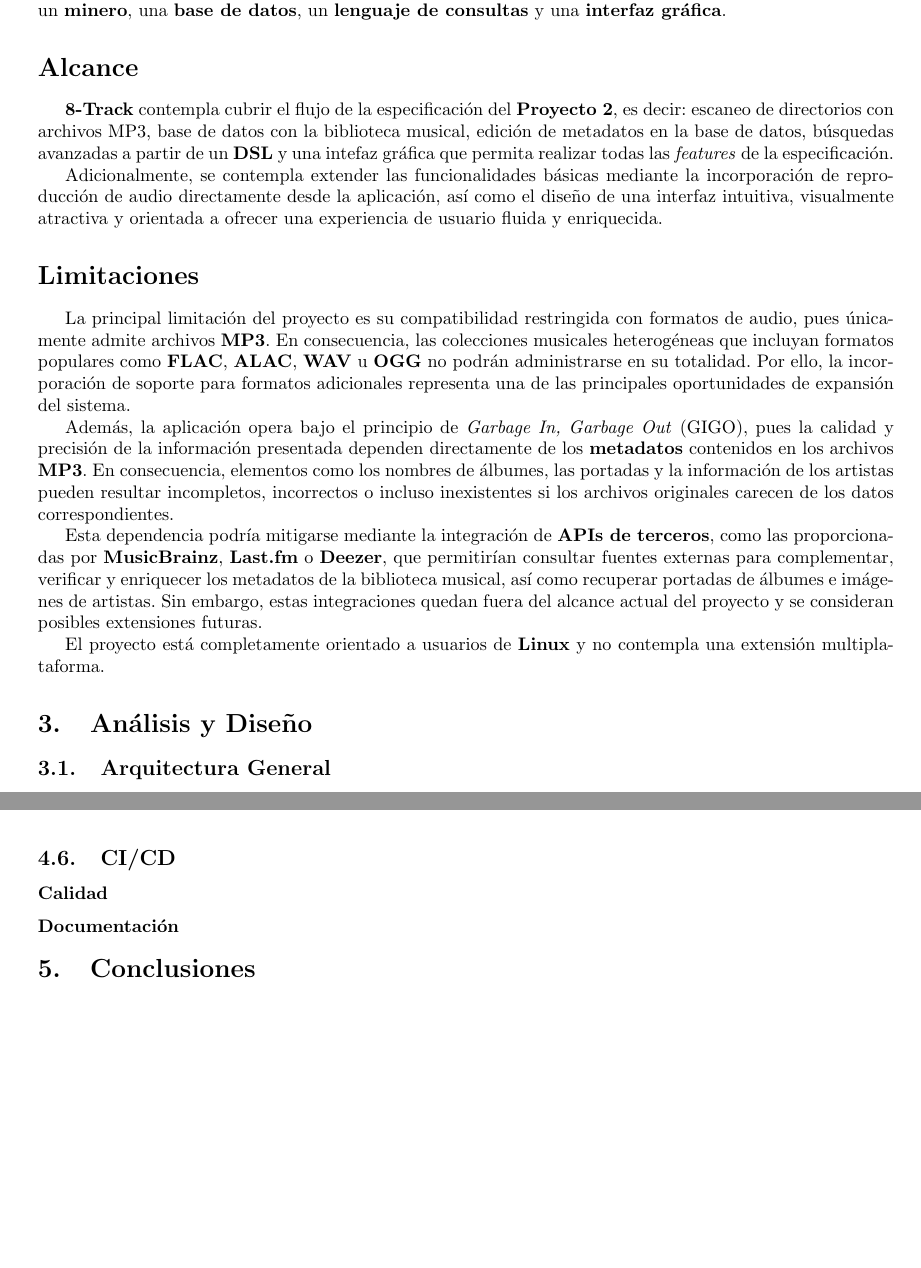
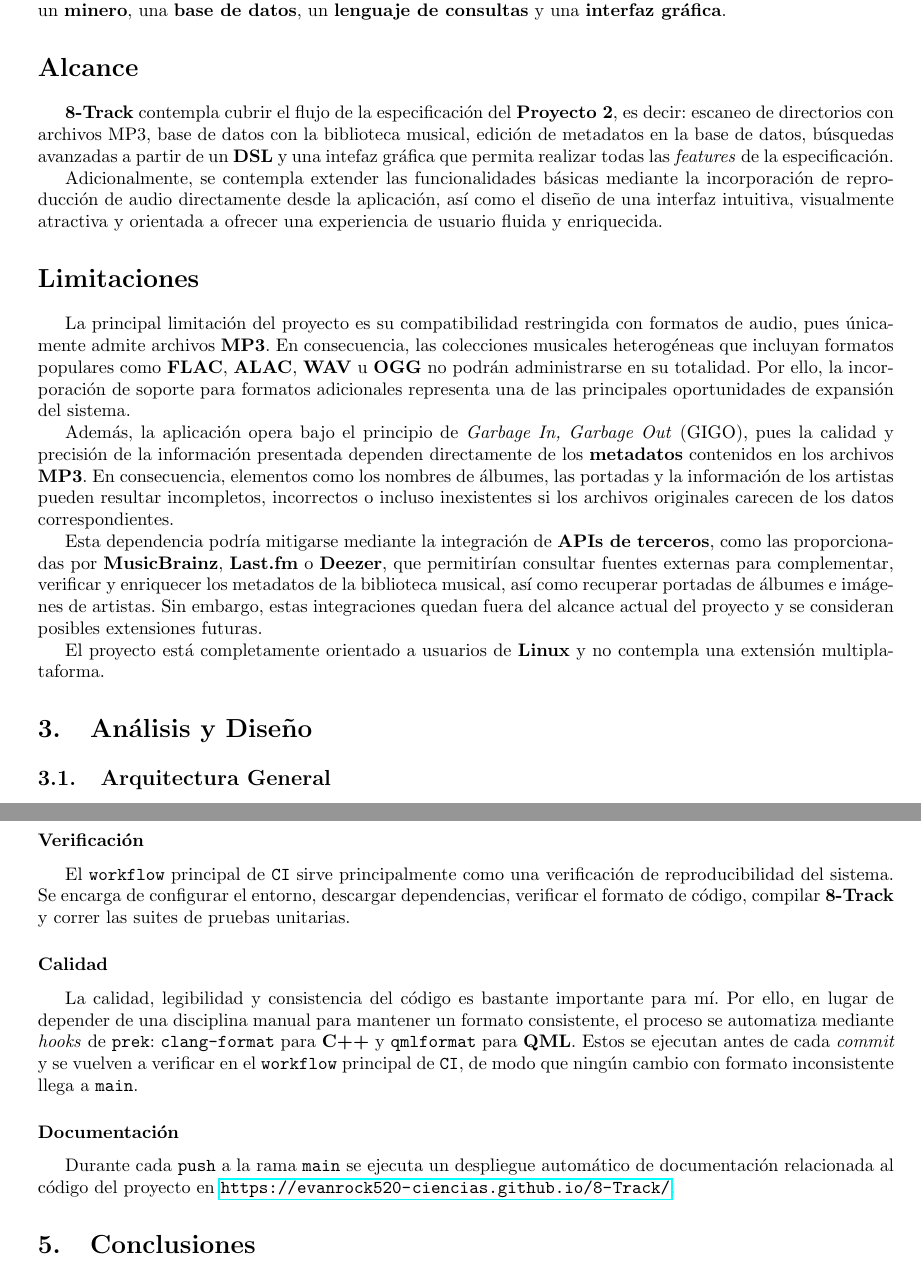
Before and after one commit to evanrock520-ciencias/8-Track, a LaTeX document (docs/report/main.tex, which reads docs/report/sections/03-implementation.tex): two parts of pages 2 and 8 of 8 before the commit and two parts of pages 2 and 9 of 9 after it, joined at a grey line, cut so that both start at the same text, the shorter picture padded with empty space. Compiled offline with pdfLaTeX.

Commit message:
docs: añade parte del CI

```diff
--- a/docs/report/main.tex
+++ b/docs/report/main.tex
@@ -6,10 +6,14 @@
 
 \usepackage{listings}
 \usepackage{graphicx}
+\usepackage{booktabs}
+\usepackage{tabularx}
+\usepackage{titlesec}
+\usepackage{dirtree}
 % \usepackage{caption}
 % \usepackage{enumitem}
 % \usepackage{dirtree}
-% \usepackage{hyperref}
+\usepackage{hyperref}
 \usepackage{xcolor}
 \usepackage{biblatex}
 \usepackage{csquotes}
@@ -40,6 +44,17 @@
 }
 
 \lstset{style=mystyle}
+
+\titleformat{\paragraph}[block]
+  {\normalfont\normalsize\bfseries}
+  {}
+  {0pt}
+  {}
+
+\titlespacing*{\paragraph}
+  {0pt}
+  {1ex}
+  {0.3ex}
 
 \title{Base de datos musical}
 \author{Evan Miranda}
--- a/docs/report/sections/03-implementation.tex
+++ b/docs/report/sections/03-implementation.tex
@@ -270,6 +270,23 @@ para ejecutar la suite correspondiente a la base de datos:
 
 \subsection{CI/CD}
 
+\subsubsection*{Verificación}
+
+El \texttt{workflow} principal de \texttt{CI} sirve principalmente como una verificación de reproducibilidad
+del sistema. Se encarga de configurar el entorno, descargar dependencias, verificar el formato de código,
+compilar \textbf{8-Track} y correr las suites de pruebas unitarias.
+
 \subsubsection*{Calidad}
 
+La calidad, legibilidad y consistencia del código es bastante importante para mí.
+Por ello, en lugar de depender de una disciplina manual para mantener un formato consistente, el proceso
+se automatiza mediante \textit{hooks} de \texttt{prek}: \texttt{clang-format} para \textbf{C++} y
+\texttt{qmlformat} para \textbf{QML}. Estos se ejecutan antes de cada \textit{commit} y se vuelven a verificar
+en el \texttt{workflow} principal de \texttt{CI}, de modo que ningún cambio con formato inconsistente llega
+a \texttt{main}.
+
+
 \subsubsection*{Documentación}
+
+Durante cada \texttt{push} a la rama \texttt{main} se ejecuta un despliegue automático de documentación
+relacionada al código del proyecto en \url{https://evanrock520-ciencias.github.io/8-Track/}.
```
